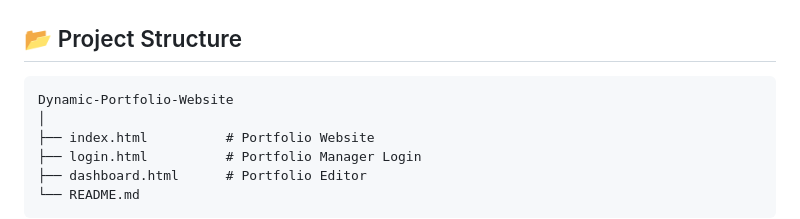
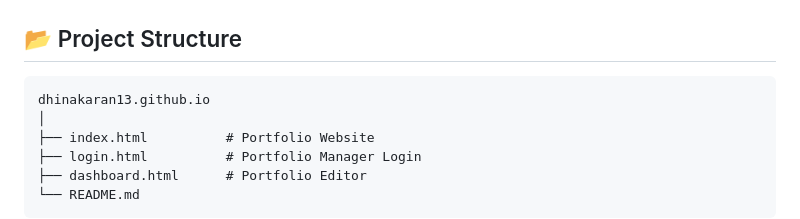
Before and after one commit to dhinakaran13/dhinakaran13.github.io, a Markdown page: README.md, the part around the change. Rendered like a GitHub page.

Commit message:
Update project structure in README

````diff
--- a/README.md
+++ b/README.md
@@ -67,7 +67,7 @@ The project features a secure **Portfolio Manager Login** and a dedicated **Port
 ## 📂 Project Structure
 
 ```text
-Dynamic-Portfolio-Website
+dhinakaran13.github.io
 │
 ├── index.html          # Portfolio Website
 ├── login.html          # Portfolio Manager Login
````
